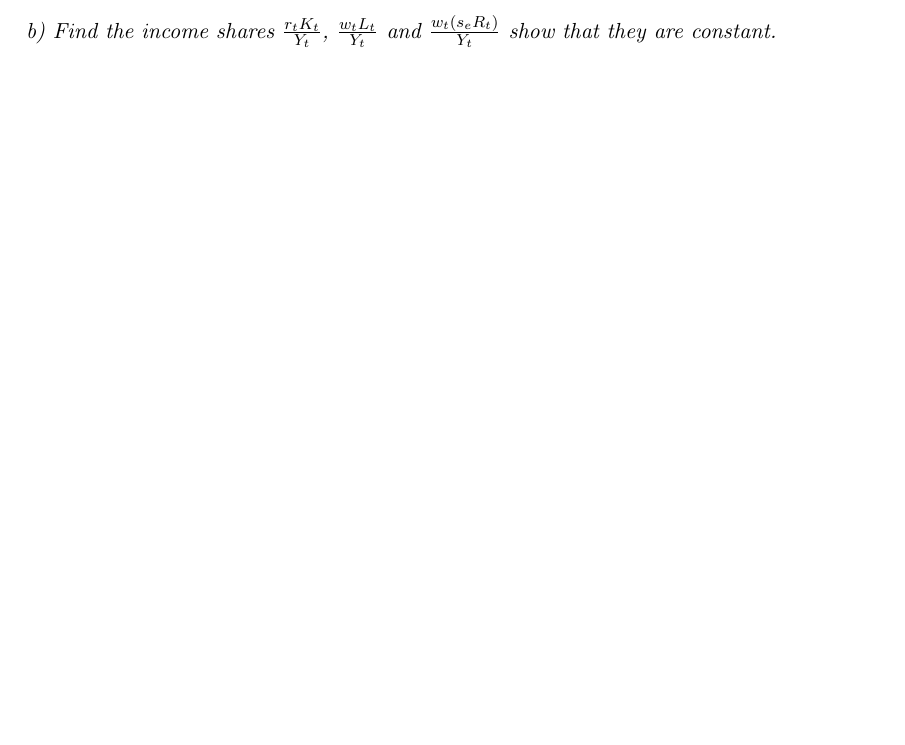
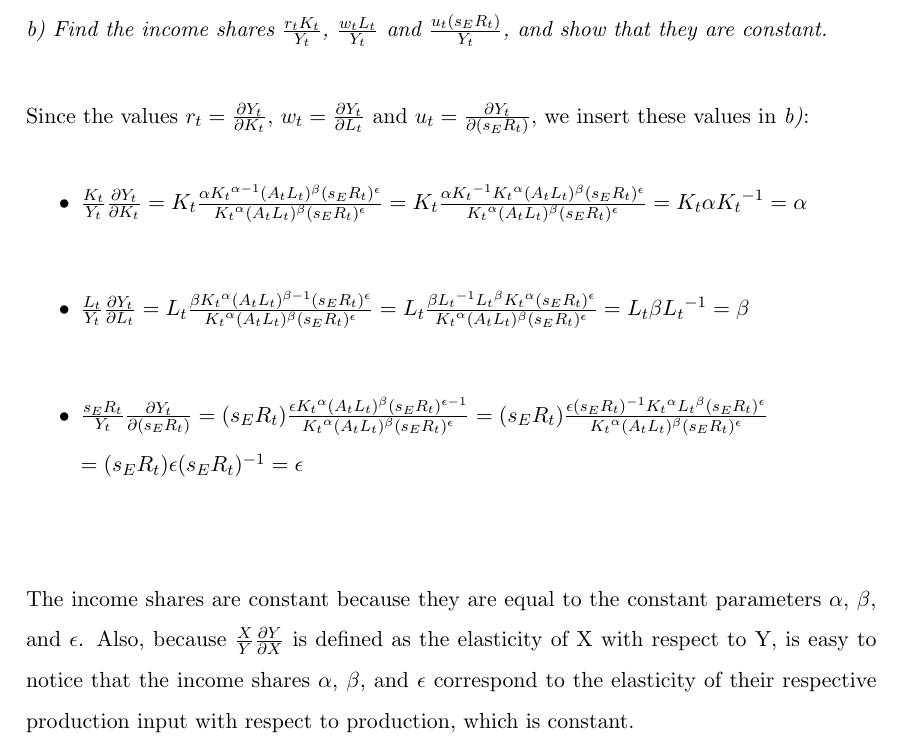
Before and after one commit to A-B51/macro, a LaTeX document (Questions.tex): part of page 3 of 3 before the commit and part of page 5 of 6 after it, cut so that both start at the same text, the shorter picture padded with empty space. Compiled offline with pdfLaTeX.

Commit message:
Update Questions.tex

```diff
--- a/Questions.tex
+++ b/Questions.tex
@@ -115,8 +146,39 @@ textbook,}\par
+\noindent\textit{b) Find the income shares $\frac{{r_t}{K_t}}{Y_t}$, $\frac{{w_t}{L_t}}{Y_t}$ and $\frac{{u_t}({s_E}{R_t})}{Y_t}$, and show that they are constant.} \par
+
+\bigskip
+
+Since the values $r_t = \frac{\partial{Y_t}}{\partial{K_t}}$, $w_t = \frac{\partial{Y_t}}{\partial{L_t}}$ and $u_t = \frac{\partial{Y_t}}{\partial({s_E}{R_t})}$, we insert these values in \textit{b)}:
+
+\begin{itemize}
+
+    \item $\frac{K_t}{Y_t}{\frac{\partial{Y_t}}{\partial{K_t}}} = K_t\frac{\alpha{K_t}^{\alpha-1}({A_t}{L_t})^\beta({s_E}{R_t})^\epsilon}{{K_t}^\alpha({A_t}{L_t})^\beta({s_E}{R_t})^\epsilon}
+    = K_t\frac{\alpha{K_t}^{-1}{K_t}^{\alpha}({A_t}{L_t})^\beta({s_E}{R_t})^\epsilon}{{K_t}^\alpha({A_t}{L_t})^\beta({s_E}{R_t})^\epsilon}
+    = {K_t}{\alpha}{K_t}^{-1} = \alpha$
+
+    \bigskip
+    \bigskip
+
+    \item $\frac{L_t}{Y_t}{\frac{\partial{Y_t}}{\partial{L_t}}} = L_t\frac{\beta{K_t}^{\alpha}({A_t}{L_t})^{\beta-1}({s_E}{R_t})^\epsilon}{{K_t}^\alpha({A_t}{L_t})^\beta({s_E}{R_t})^\epsilon}
+    = L_t\frac{\beta{L_t}^{-1}{L_t}^{\beta}{K_t}^\alpha({s_E}{R_t})^\epsilon}{{K_t}^\alpha({A_t}{L_t})^\beta({s_E}{R_t})^\epsilon}
+    = {L_t}{\beta}{L_t}^{-1} = \beta$
+
+    \bigskip
+    \bigskip
+
+    \item $\frac{{s_E}{R_t}}{Y_t}{\frac{\partial{Y_t}}{\partial({{s_E}{R_t}})}} = ({s_E}{R_t})\frac{\epsilon{K_t}^{\alpha}({A_t}{L_t})^{\beta}({s_E}{R_t})^{\epsilon-1}}{{K_t}^\alpha({A_t}{L_t})^\beta({s_E}{R_t})^\epsilon}
+    =({s_E}{R_t})\frac{\epsilon({s_E}{R_t})^{-1}{K_t}^\alpha{L_t}^{\beta}({s_E}{R_t})^{\epsilon}}{{K_t}^\alpha({A_t}{L_t})^\beta({s_E}{R_t})^\epsilon}$\par
+    $= ({s_E}{R_t}){\epsilon}({s_E}{R_t})^{-1}
+    = \epsilon$
+
+    \bigskip
+    \bigskip
+
+\end{itemize}
+
+The income shares are constant because they are equal to the constant parameters $\alpha$, $\beta$, and $\epsilon$. Also, because $\frac{X}{Y}{\frac{\partial{Y}}{\partial{X}}}$ is defined as the elasticity of X with respect to Y, is easy to notice that the income shares $\alpha$, $\beta$, and $\epsilon$ correspond to the elasticity of their respective production input with respect to production, which is constant.
 
 
-\noindent\textit{b) Find the income shares $\frac{{r_t}{K_t}}{Y_t}$, $\frac{{w_t}{L_t}}{Y_t}$ and $\frac{{w_t}({s_e}{R_t})}{Y_t}$ show that they are constant.} \par
-
-
+\pagebreak
 
 \noindent\textit{c) Write down the production function in per capita units, and show that
 the (approximate) growth rate of $y_t$ on the balanced growth path (i.e.
```
Also changed, not shown: Questions.tex (31 more changed lines).
